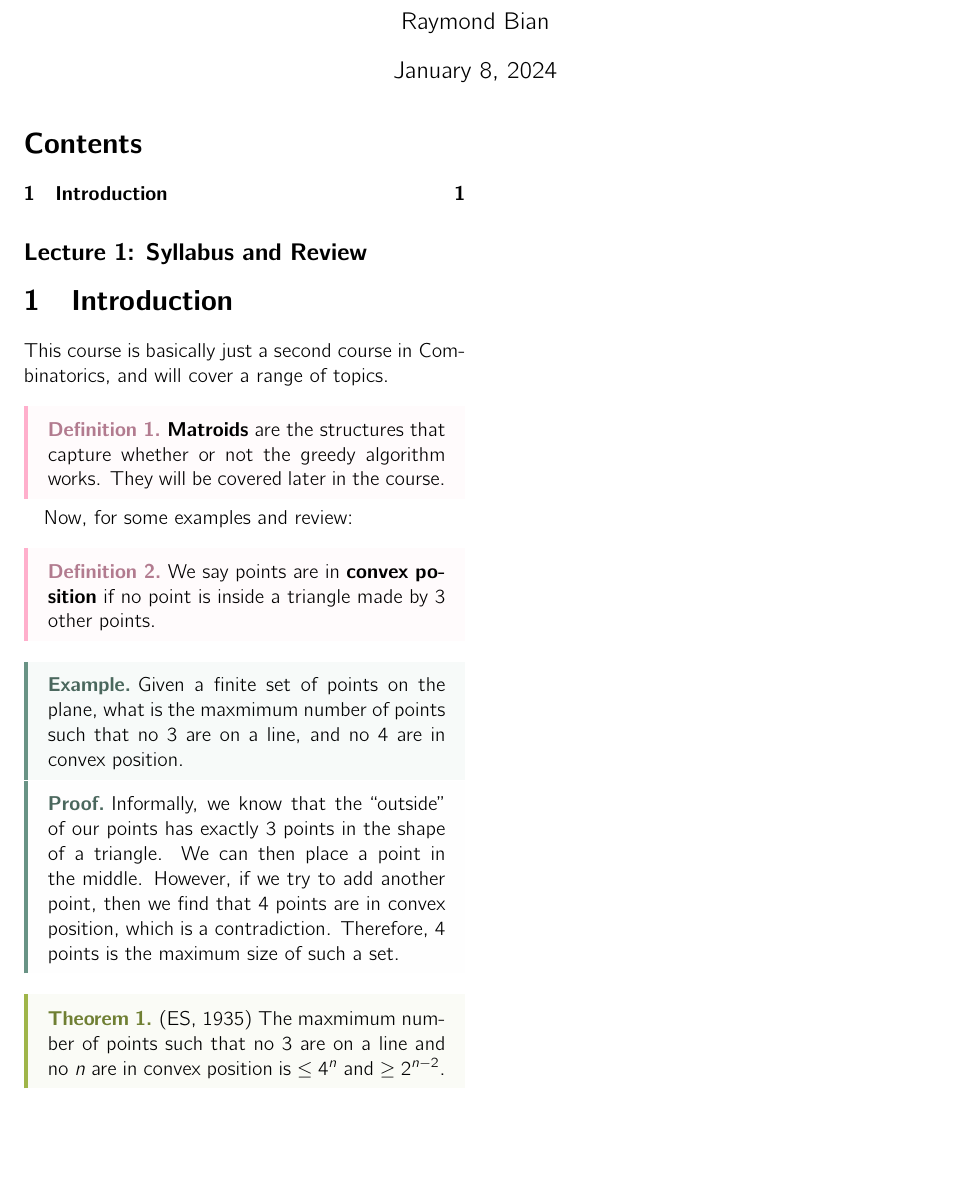
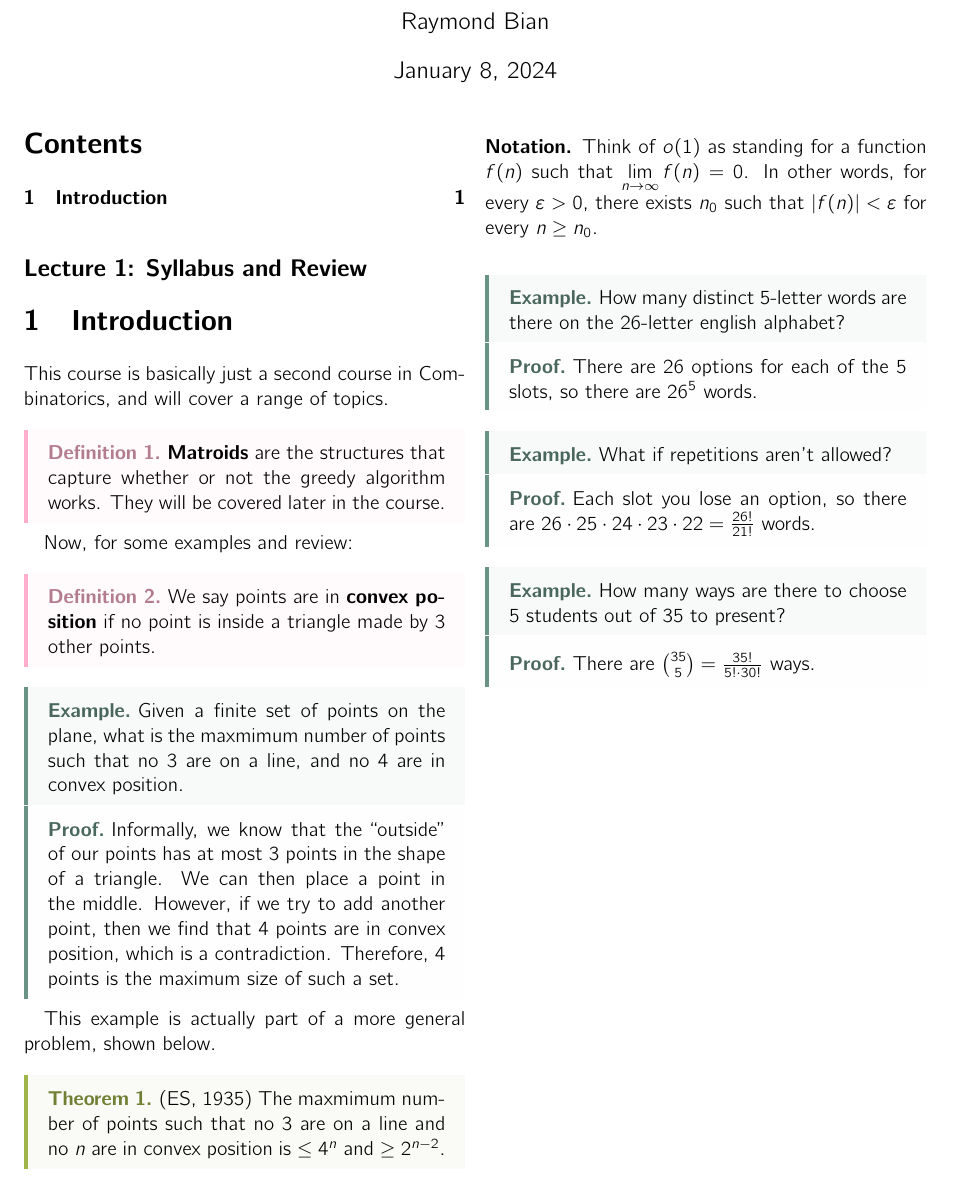
Before and after one commit to raybbian/notes-nook, a LaTeX document (notes/bachelor-1/semester-2/math-4032/master.tex, which reads notes/bachelor-1/semester-2/math-4032/lec_01.tex): part of the page, cut so that both start at the same text, the shorter picture padded with empty space. Compiled offline with pdfLaTeX.

Commit message:
automated note sync

```diff
--- a/notes/bachelor-1/semester-2/math-4032/lec_01.tex
+++ b/notes/bachelor-1/semester-2/math-4032/lec_01.tex
@@ -17,10 +17,11 @@ Now, for some examples and review:
 \begin{eg}
 	Given a finite set of points on the plane, what is the maxmimum number of points such that no 3 are on a line, and no 4 are in convex position.
 \end{eg}
+\begin{explanation}
+	Informally, we know that the ``outside'' of our points has at most 3 points in the shape of a triangle. We can then place a point in the middle. However, if we try to add another point, then we find that 4 points are in convex position, which is a contradiction. Therefore, 4 points is the maximum size of such a set.
+\end{explanation}
 
-\begin{explanation}
-	Informally, we know that the ``outside'' of our points has exactly 3 points in the shape of a triangle. We can then place a point in the middle. However, if we try to add another point, then we find that 4 points are in convex position, which is a contradiction. Therefore, 4 points is the maximum size of such a set.
-\end{explanation}
+This example is actually part of a more general problem, shown below.
 
 \begin{theorem}
 	(ES, 1935) The maxmimum number of points such that no 3 are on a line and no \( n \) are in convex position is \( \le 4^n \) and \( \ge 2^{n-2}  \).
@@ -29,3 +30,28 @@ Now, for some examples and review:
 \begin{theorem}
 	(Suk, 2017) This number is actually \( \le 2^{n + o(1)}  \)
 \end{theorem}
+
+\begin{notation}
+	Think of \( o(1) \) as standing for a function \( f(n) \) such that \( \lim_{n \to \infty} f(n) = 0 \). In other words, for every \( \epsilon >0 \), there exists \( n_0 \) such that \( |f(n)| < \epsilon  \) for every \( n\ge n_0 \).
+\end{notation}
+
+\begin{eg}
+	How many distinct 5-letter words are there on the 26-letter english alphabet?
+\end{eg}
+\begin{explanation}
+	There are 26 options for each of the 5 slots, so there are \( 26^5 \) words.
+\end{explanation}
+
+\begin{eg}
+	What if repetitions aren't allowed?
+\end{eg}
+\begin{explanation}
+	Each slot you lose an option, so there are \( 26 \cdot 25 \cdot 24 \cdot 23 \cdot 22 = \frac{26!}{21!}\) words.
+\end{explanation}
+
+\begin{eg}
+	How many ways are there to choose 5 students out of 35 to present?
+\end{eg}
+\begin{explanation}
+	There are \( \binom{35}{5} = \frac{35!}{5! \cdot 30!} \) ways.
+\end{explanation}
```
Also changed, not shown: notes/timestamp.txt (+1 -1 lines), notes/bachelor-1/semester-2/math-4032/master.pdf, 5 other files.
